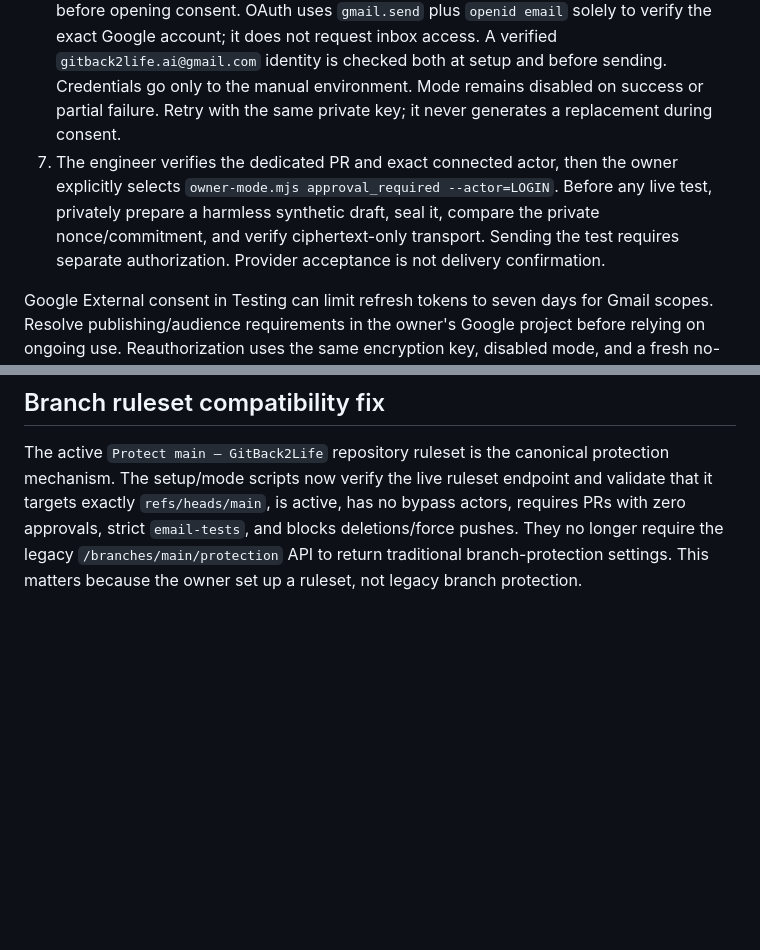
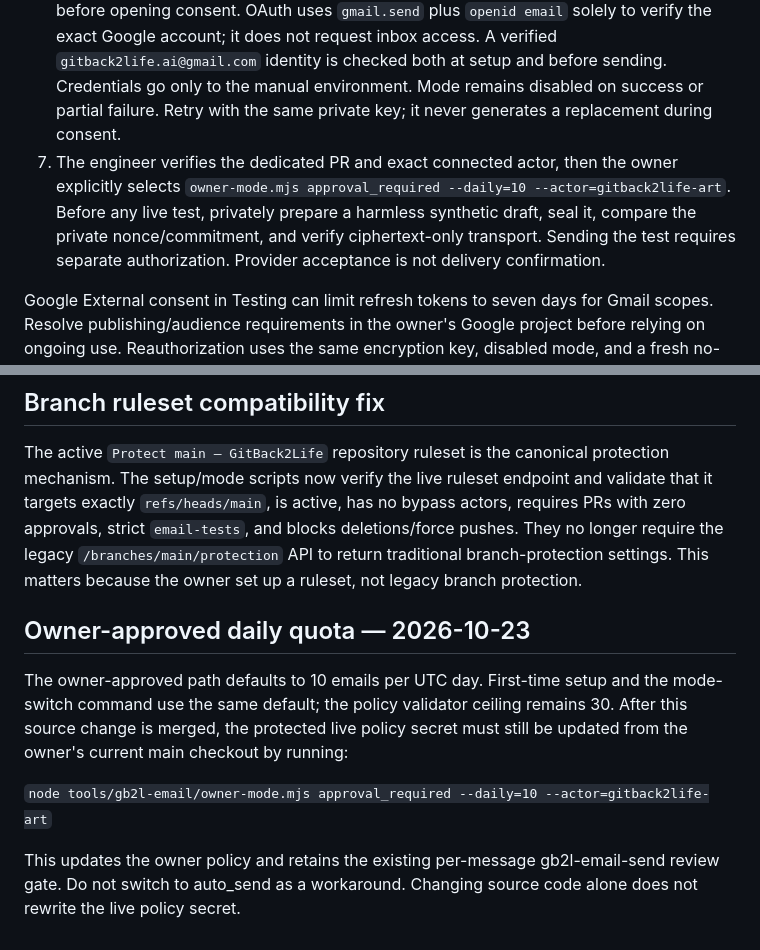
Before and after one commit to gitback2life-art/gitback2life, a Markdown page: tools/gb2l-email/OWNER_SETUP.md, 2 parts joined by grey strips. GitHub-like rendering; blank space fills up the shorter version.

Commit message:
Document owner-approved daily email quota

```diff
--- a/tools/gb2l-email/OWNER_SETUP.md
+++ b/tools/gb2l-email/OWNER_SETUP.md
@@ -16,7 +16,7 @@ The separate manual deployment gate requires exactly user `gitback2life-art`, al
 4. Provision environment secret `GB2L_CONTROL_TOKEN` privately through GitHub's UI or `gh secret set` stdin. Use a fine-grained token limited to this repository with **Variables: read** and implicit Metadata read. It cannot update settings or write repository contents. Do not paste the token into chat. The job's short-lived `GITHUB_TOKEN` separately has Actions read and Contents write for environment/branch-policy metadata and durable attempt tags. `actions: read` alone does not grant Variables read. A GitHub App installation token with equivalent permissions is also suitable if refreshed securely; this implementation does not mint App tokens.
 5. Dispatch `GitBack2Life email no-send preflight` on current main and approve its deployment. It reads the real environment, branch policy, disabled mode, and ledger, and writes one `gb2l-email-preflight-*` probe tag. It has no Gmail secrets mapped and never contacts Google. Keep the successful run as evidence. It is required on the same main commit before Google setup. Do not count local mocks as this proof.
 6. Only after separate authorization, the owner privately supplies a Google Desktop OAuth client JSON file and runs `node tools/gb2l-email/owner-setup.mjs --credentials /PRIVATE/client_secret.json --private-key /PRIVATE/gb2l.private.pem`. The CLI must be signed in as `gitback2life-art` with ADMIN rights; MAINTAIN is insufficient. Token environment overrides are rejected. Setup verifies the matching public key already on main, protection, manual environment, disabled mode, and successful no-send preflight before opening consent. OAuth uses `gmail.send` plus `openid email` solely to verify the exact Google account; it does not request inbox access. A verified `gitback2life.ai@gmail.com` identity is checked both at setup and before sending. Credentials go only to the manual environment. Mode remains disabled on success or partial failure. Retry with the same private key; it never generates a replacement during consent.
-7. The engineer verifies the dedicated PR and exact connected actor, then the owner explicitly selects `owner-mode.mjs approval_required --actor=LOGIN`. Before any live test, privately prepare a harmless synthetic draft, seal it, compare the private nonce/commitment, and verify ciphertext-only transport. Sending the test requires separate authorization. Provider acceptance is not delivery confirmation.
+7. The engineer verifies the dedicated PR and exact connected actor, then the owner explicitly selects `owner-mode.mjs approval_required --daily=10 --actor=gitback2life-art`. Before any live test, privately prepare a harmless synthetic draft, seal it, compare the private nonce/commitment, and verify ciphertext-only transport. Sending the test requires separate authorization. Provider acceptance is not delivery confirmation.
 
 Google External consent in Testing can limit refresh tokens to seven days for Gmail scopes. Resolve publishing/audience requirements in the owner's Google project before relying on ongoing use. Reauthorization uses the same encryption key, disabled mode, and a fresh no-send check; never post credentials or Google callback URLs to chat.
 
@@ -40,3 +40,11 @@ Use `owner-mode.mjs disabled`; immediately cancel queued/running email workflows
 
 ## Branch ruleset compatibility fix
 The active `Protect main — GitBack2Life` repository ruleset is the canonical protection mechanism. The setup/mode scripts now verify the live ruleset endpoint and validate that it targets exactly `refs/heads/main`, is active, has no bypass actors, requires PRs with zero approvals, strict `email-tests`, and blocks deletions/force pushes. They no longer require the legacy `/branches/main/protection` API to return traditional branch-protection settings. This matters because the owner set up a ruleset, not legacy branch protection.
+
+## Owner-approved daily quota — 2026-10-23
+
+The owner-approved path defaults to 10 emails per UTC day. First-time setup and the mode-switch command use the same default; the policy validator ceiling remains 30. After this source change is merged, the protected live policy secret must still be updated from the owner's current main checkout by running:
+
+`node tools/gb2l-email/owner-mode.mjs approval_required --daily=10 --actor=gitback2life-art`
+
+This updates the owner policy and retains the existing per-message gb2l-email-send review gate. Do not switch to auto_send as a workaround. Changing source code alone does not rewrite the live policy secret.
```
